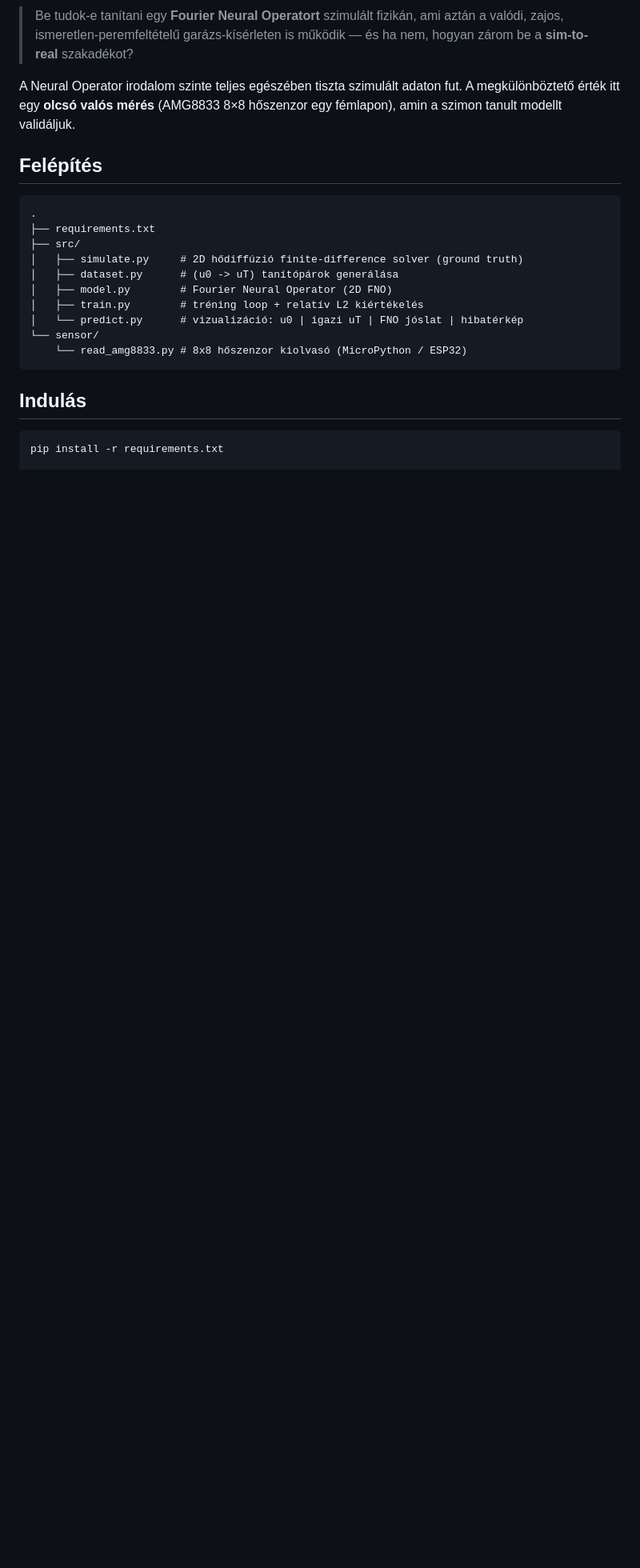
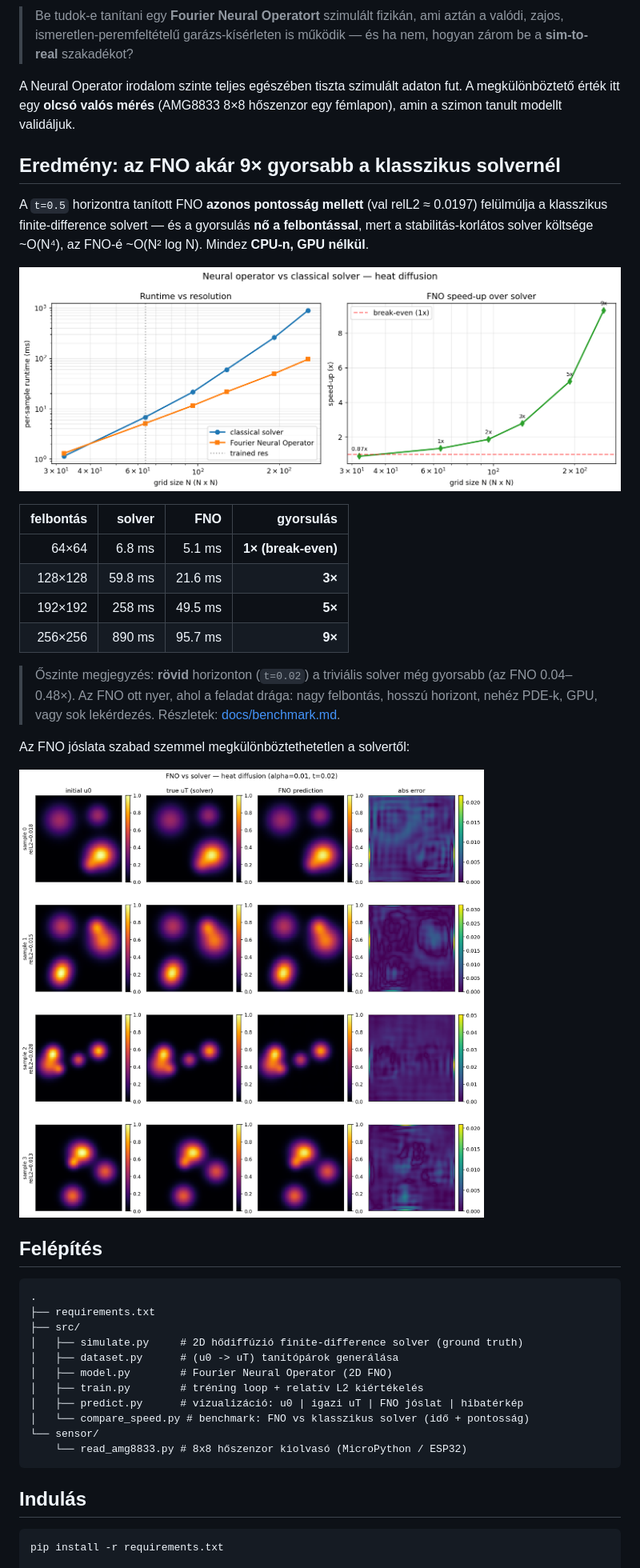
Before and after one commit to iami180/test-app, a Markdown page: README.md, the part around one of its changes. Shown at 80% size. Rendered like a GitHub page; pictures changed too: docs/benchmark_speedup.png (added), docs/predictions.png (added); blank space fills up the shorter version.

````diff
--- a/README.md
+++ b/README.md
@@ -12,6 +12,31 @@ A Neural Operator irodalom szinte teljes egészében tiszta szimulált adaton
 fut. A megkülönböztető érték itt egy **olcsó valós mérés** (AMG8833 8×8
 hőszenzor egy fémlapon), amin a szimon tanult modellt validáljuk.
 
+## Eredmény: az FNO akár 9× gyorsabb a klasszikus solvernél
+
+A `t=0.5` horizontra tanított FNO **azonos pontosság mellett** (val relL2 ≈
+0.0197) felülmúlja a klasszikus finite-difference solvert — és a gyorsulás
+**nő a felbontással**, mert a stabilitás-korlátos solver költsége ~O(N⁴),
+az FNO-é ~O(N² log N). Mindez **CPU-n, GPU nélkül**.
+
+![FNO vs solver gyorsulás](docs/benchmark_speedup.png)
+
+| felbontás | solver | FNO | gyorsulás |
+|---:|---:|---:|---:|
+| 64×64 | 6.8 ms | 5.1 ms | **1× (break-even)** |
+| 128×128 | 59.8 ms | 21.6 ms | **3×** |
+| 192×192 | 258 ms | 49.5 ms | **5×** |
+| 256×256 | 890 ms | 95.7 ms | **9×** |
+
+> Őszinte megjegyzés: **rövid** horizonton (`t=0.02`) a triviális solver még
+> gyorsabb (az FNO 0.04–0.48×). Az FNO ott nyer, ahol a feladat drága: nagy
+> felbontás, hosszú horizont, nehéz PDE-k, GPU, vagy sok lekérdezés. Részletek:
+> [docs/benchmark.md](docs/benchmark.md).
+
+Az FNO jóslata szabad szemmel megkülönböztethetetlen a solvertől:
+
+![FNO jóslat vs igazi megoldás](docs/predictions.png)
+
 ## Felépítés
 
 ```
@@ -22,7 +47,8 @@ hőszenzor egy fémlapon), amin a szimon tanult modellt validáljuk.
 │   ├── dataset.py      # (u0 -> uT) tanítópárok generálása
 │   ├── model.py        # Fourier Neural Operator (2D FNO)
 │   ├── train.py        # tréning loop + relatív L2 kiértékelés
-│   └── predict.py      # vizualizáció: u0 | igazi uT | FNO jóslat | hibatérkép
+│   ├── predict.py      # vizualizáció: u0 | igazi uT | FNO jóslat | hibatérkép
+│   └── compare_speed.py # benchmark: FNO vs klasszikus solver (idő + pontosság)
 └── sensor/
     └── read_amg8833.py # 8x8 hőszenzor kiolvasó (MicroPython / ESP32)
 ```
````
Also changed, not shown: other parts of README.md (+5 -0 lines), docs/benchmark.md (added, +37 -0 lines), 1 other file.
